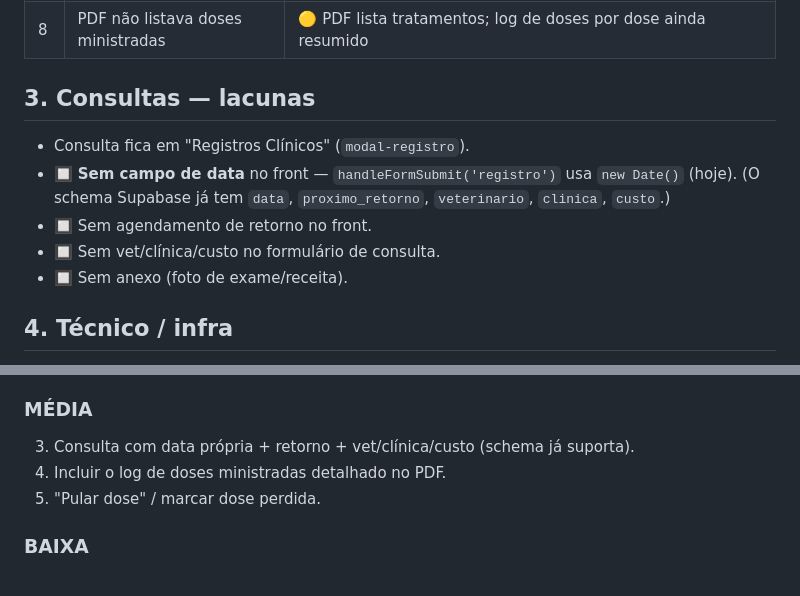
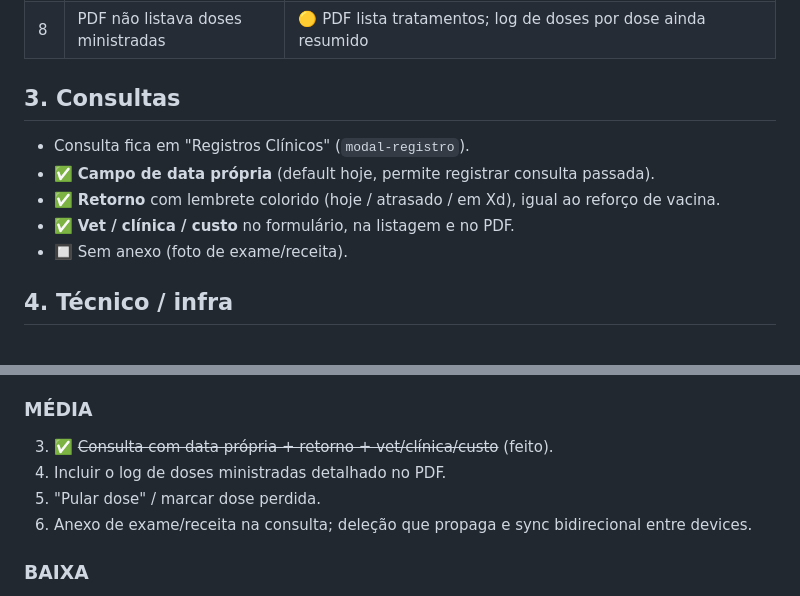
Before and after one commit to Brefire79/pet-controle, a Markdown page: AVALIACAO-MEDICAMENTOS.md, 2 parts joined by grey strips. GitHub-like rendering.

Commit message:
docs: marca consultas (data/retorno/vet/custo) como concluídas
Co-Authored-By: Claude Opus 4.8 <noreply@anthropic.com>

```diff
--- a/AVALIACAO-MEDICAMENTOS.md
+++ b/AVALIACAO-MEDICAMENTOS.md
@@ -41,13 +41,12 @@ Fluxo atual:
 | 7 | Sem editar / nota por dose / pular | ✅ **edição de tratamento** (modo novo/editar) + nota por dose; 🔲 "pular dose" |
 | 8 | PDF não listava doses ministradas | 🟡 PDF lista tratamentos; log de doses por dose ainda resumido |
 
-## 3. Consultas — lacunas
+## 3. Consultas
 
 - Consulta fica em "Registros Clínicos" (`modal-registro`).
-- 🔲 **Sem campo de data** no front — `handleFormSubmit('registro')` usa `new Date()` (hoje).
-  (O schema Supabase já tem `data`, `proximo_retorno`, `veterinario`, `clinica`, `custo`.)
-- 🔲 Sem agendamento de retorno no front.
-- 🔲 Sem vet/clínica/custo no formulário de consulta.
+- ✅ **Campo de data própria** (default hoje, permite registrar consulta passada).
+- ✅ **Retorno** com lembrete colorido (hoje / atrasado / em Xd), igual ao reforço de vacina.
+- ✅ **Vet / clínica / custo** no formulário, na listagem e no PDF.
 - 🔲 Sem anexo (foto de exame/receita).
 
 ## 4. Técnico / infra
@@ -69,9 +68,10 @@ Fluxo atual:
 2. **Escapar HTML** dos dados do usuário ao renderizar (XSS armazenado) — ver revisão de segurança.
 
 ### MÉDIA
-3. Consulta com data própria + retorno + vet/clínica/custo (schema já suporta).
+3. ✅ ~~Consulta com data própria + retorno + vet/clínica/custo~~ (feito).
 4. Incluir o log de doses ministradas detalhado no PDF.
 5. "Pular dose" / marcar dose perdida.
+6. Anexo de exame/receita na consulta; deleção que propaga e sync bidirecional entre devices.
 
 ### BAIXA
 6. Cache real no Service Worker (offline de verdade).
```
